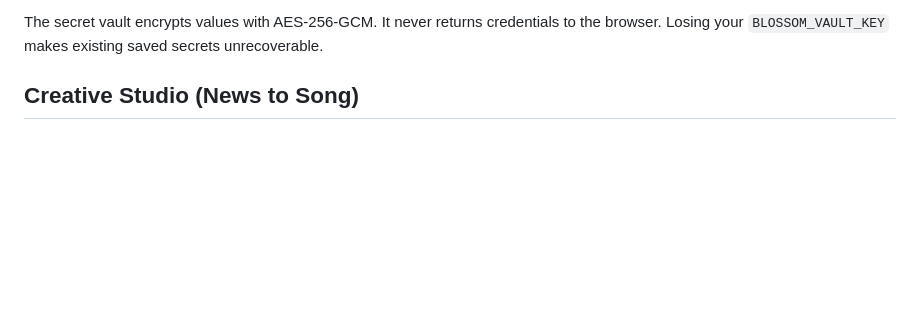
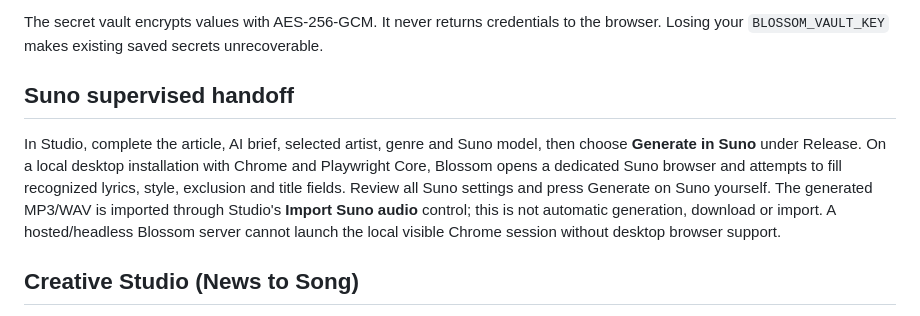
Before and after one commit to GaryWenneker/blossom, a Markdown page: README.md, the part around the change. Drawn GitHub-style; blank space fills up the shorter version.

Commit message:
Document supervised Suno handoff and audio import limitations

```diff
--- a/README.md
+++ b/README.md
@@ -111,6 +111,10 @@ Keep the key separate from the SQLite database and back up both. Suno can store
 The new **Genres** view contains a broad editorial taxonomy (100+ styles), including Traditional Country, Contemporary Country, Country Pop, Outlaw Country, Americana, Bluegrass and Honky Tonk. When creating artists, choose a known style using suggestions or enter your own custom genre.
 
 The secret vault encrypts values with AES-256-GCM. It never returns credentials to the browser. Losing your `BLOSSOM_VAULT_KEY` makes existing saved secrets unrecoverable.
+
+## Suno supervised handoff
+
+In Studio, complete the article, AI brief, selected artist, genre and Suno model, then choose **Generate in Suno** under Release. On a local desktop installation with Chrome and Playwright Core, Blossom opens a dedicated Suno browser and attempts to fill recognized lyrics, style, exclusion and title fields. Review all Suno settings and press Generate on Suno yourself. The generated MP3/WAV is imported through Studio's **Import Suno audio** control; this is not automatic generation, download or import. A hosted/headless Blossom server cannot launch the local visible Chrome session without desktop browser support.
 
 ## Creative Studio (News to Song)
 
```
